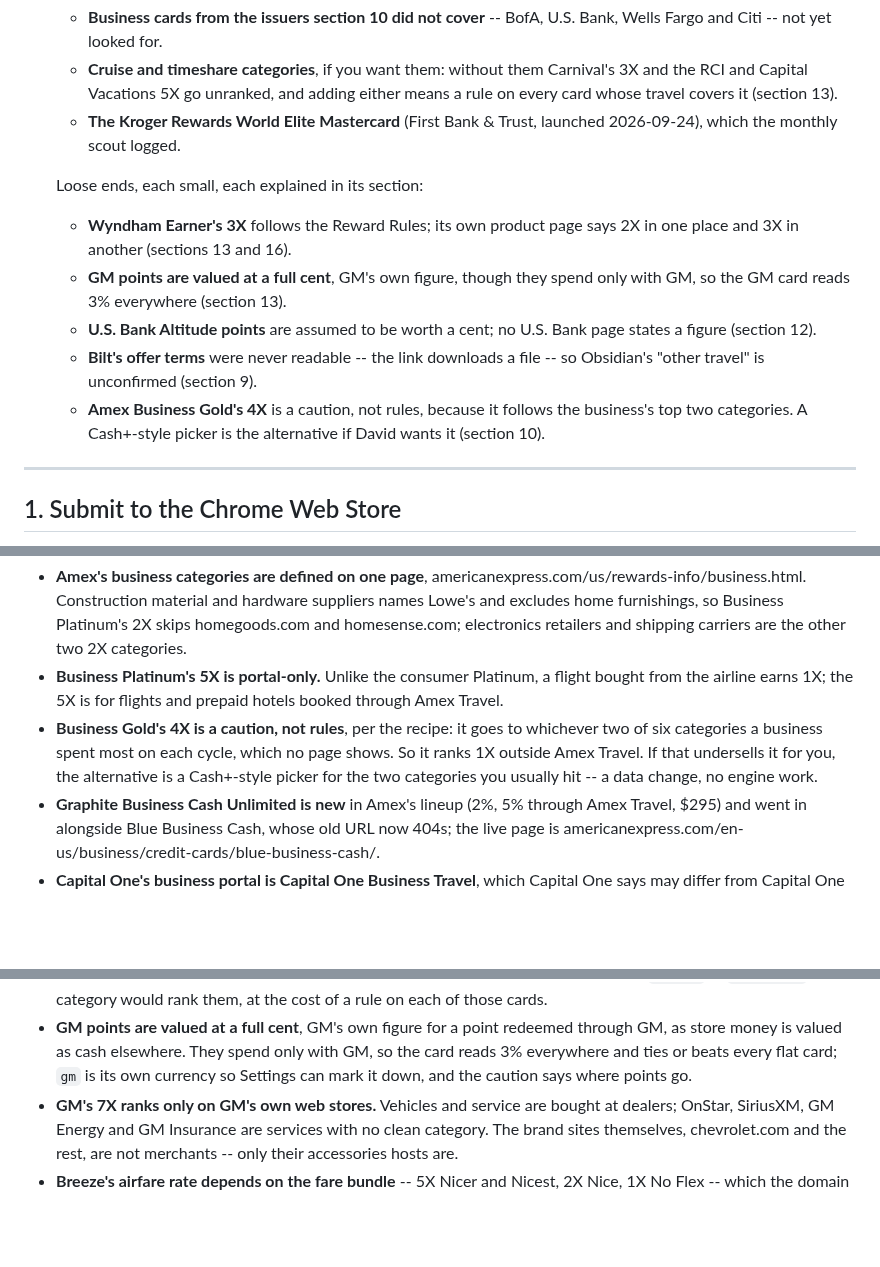
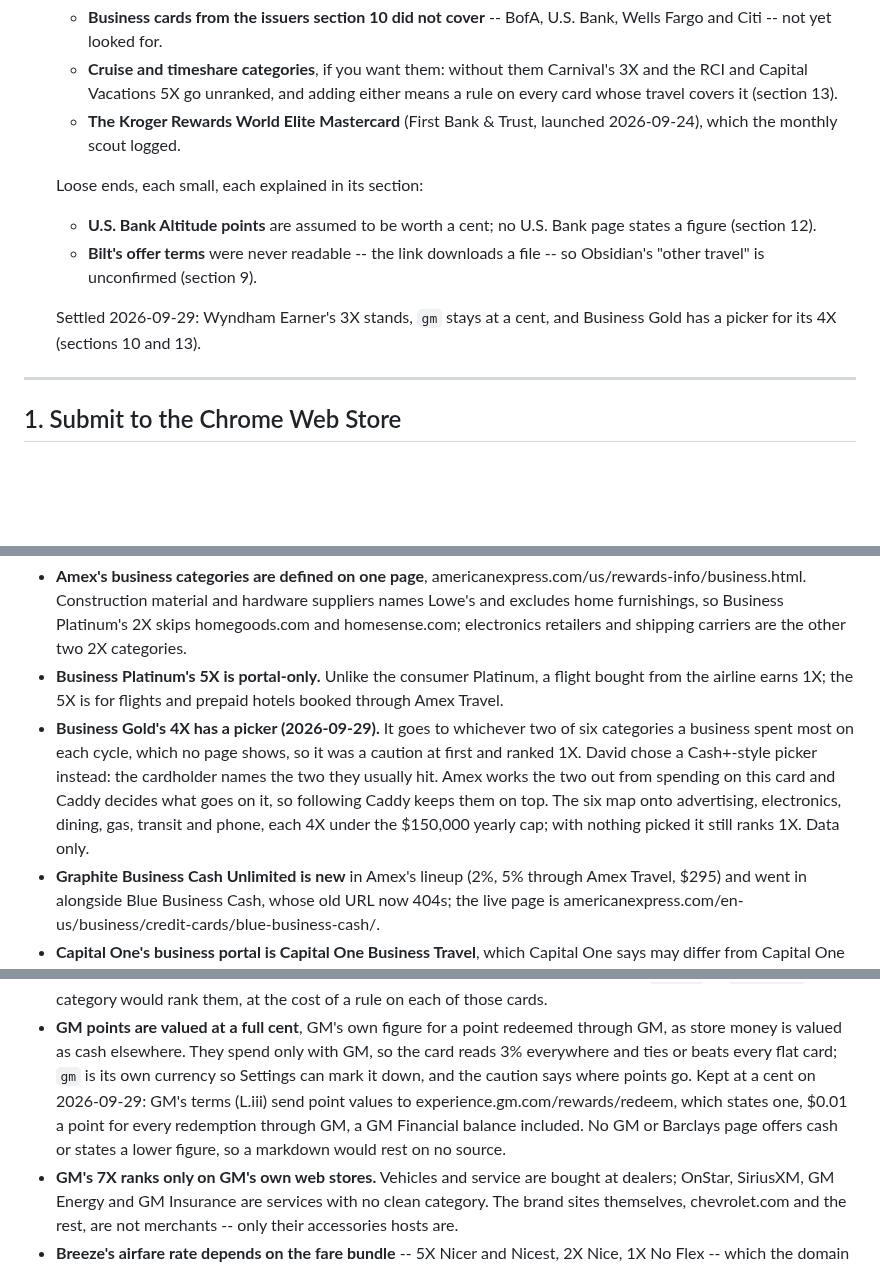
Before and after one commit to davidx7217/caddy, a Markdown page: HANDOFF.md, 3 parts joined by grey strips. Drawn GitHub-style; blank space fills up the shorter version.

Commit message:
Close the Wyndham, GM and Business Gold loose ends in the handoff
David settled all three on 2026-09-29. Wyndham Earner's 2X is stale text
in the page's hidden compare panel, so the Reward Rules' 3X stands. GM's
terms send point values to its redeem page, which states one -- $0.01 a
point for every redemption through GM, a GM Financial balance included --
and no GM or Barclays page gives a lower figure, so gm stays at a cent with
no data change. Business Gold's 4X now has a picker, so the start list,
sections 10, 13 and 14 and the audit's open questions say so, and the
engine count is 577.

Co-Authored-By: Claude Opus 5.5 <noreply@anthropic.com>

```diff
--- a/HANDOFF.md
+++ b/HANDOFF.md
@@ -102,17 +102,13 @@ dated.
      2026-09-24), which the monthly scout logged.
 
    Loose ends, each small, each explained in its section:
-   - **Wyndham Earner's 3X** follows the Reward Rules; its own product page says
-     2X in one place and 3X in another (sections 13 and 16).
-   - **GM points are valued at a full cent**, GM's own figure, though they spend
-     only with GM, so the GM card reads 3% everywhere (section 13).
    - **U.S. Bank Altitude points** are assumed to be worth a cent; no U.S. Bank
      page states a figure (section 12).
    - **Bilt's offer terms** were never readable -- the link downloads a file --
      so Obsidian's "other travel" is unconfirmed (section 9).
-   - **Amex Business Gold's 4X** is a caution, not rules, because it follows the
-     business's top two categories. A Cash+-style picker is the alternative if
-     David wants it (section 10).
+
+   Settled 2026-09-29: Wyndham Earner's 3X stands, `gm` stays at a cent, and
+   Business Gold has a picker for its 4X (sections 10 and 13).
 
 ---
 
@@ -500,11 +496,13 @@ Card. No new issuer, currency, category or merchant row, and no engine change.
 - **Business Platinum's 5X is portal-only.** Unlike the consumer Platinum, a flight
   bought from the airline earns 1X; the 5X is for flights and prepaid hotels booked
   through Amex Travel.
-- **Business Gold's 4X is a caution, not rules**, per the recipe: it goes to
-  whichever two of six categories a business spent most on each cycle, which no page
-  shows. So it ranks 1X outside Amex Travel. If that undersells it for you, the
-  alternative is a Cash+-style picker for the two categories you usually hit -- a
-  data change, no engine work.
+- **Business Gold's 4X has a picker (2026-09-29).** It goes to whichever two of six
+  categories a business spent most on each cycle, which no page shows, so it was a
+  caution at first and ranked 1X. David chose a Cash+-style picker instead: the
+  cardholder names the two they usually hit. Amex works the two out from spending on
+  this card and Caddy decides what goes on it, so following Caddy keeps them on top.
+  The six map onto advertising, electronics, dining, gas, transit and phone, each 4X
+  under the $150,000 yearly cap; with nothing picked it still ranks 1X. Data only.
 - **Graphite Business Cash Unlimited is new** in Amex's lineup (2%, 5% through Amex
   Travel, $295) and went in alongside Blue Business Cash, whose old URL now 404s; the
   live page is americanexpress.com/en-us/business/credit-cards/blue-business-cash/.
@@ -653,7 +652,11 @@ gmcompanystore.com, each confirmed by the HTTP sweep.
 - **GM points are valued at a full cent**, GM's own figure for a point redeemed
   through GM, as store money is valued as cash elsewhere. They spend only with GM,
   so the card reads 3% everywhere and ties or beats every flat card; `gm` is its own
-  currency so Settings can mark it down, and the caution says where points go.
+  currency so Settings can mark it down, and the caution says where points go. Kept
+  at a cent on 2026-09-29: GM's terms (L.iii) send point values to
+  experience.gm.com/rewards/redeem, which states one, $0.01 a point for every
+  redemption through GM, a GM Financial balance included. No GM or Barclays page
+  offers cash or states a lower figure, so a markdown would rest on no source.
 - **GM's 7X ranks only on GM's own web stores.** Vehicles and service are bought at
   dealers; OnStar, SiriusXM, GM Energy and GM Insurance are services with no clean
   category. The brand sites themselves, chevrolet.com and the rest, are not
```
Also changed, not shown: other parts of HANDOFF.md (+6 -7 lines).
